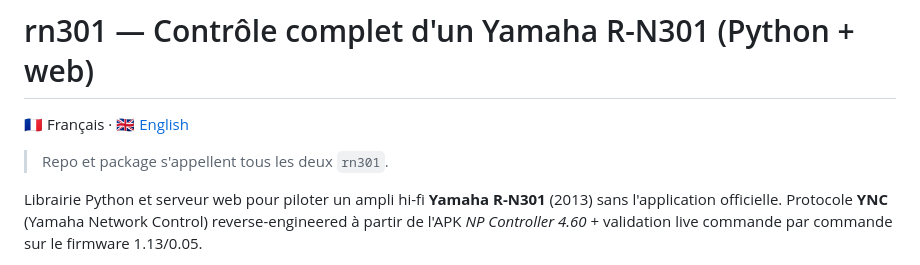
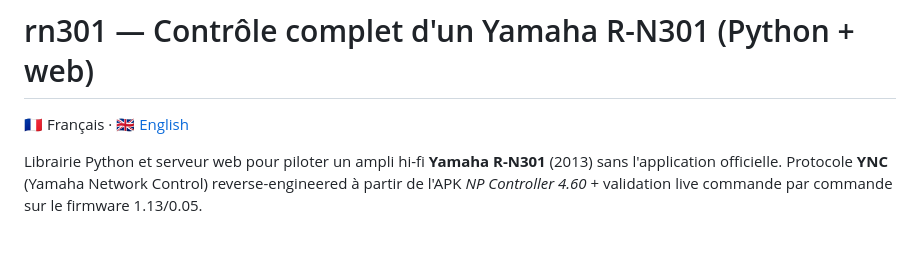
Before and after one commit to gdelaunay/rn301, a Markdown page: README.md, the part around the change. Rendered like a GitHub page; blank space fills up the shorter version.

```diff
--- a/README.md
+++ b/README.md
@@ -1,8 +1,6 @@
 # rn301 — Contrôle complet d'un Yamaha R-N301 (Python + web)
 
 🇫🇷 Français · [🇬🇧 English](README.en.md)
-
-> Repo et package s'appellent tous les deux `rn301`.
 
 Librairie Python et serveur web pour piloter un ampli hi-fi **Yamaha R-N301**
 (2013) sans l'application officielle. Protocole **YNC** (Yamaha Network Control)
```
